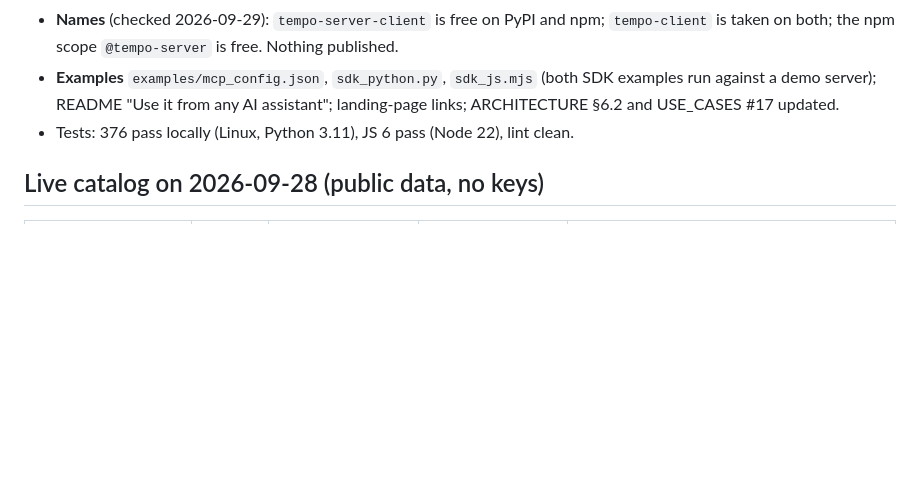
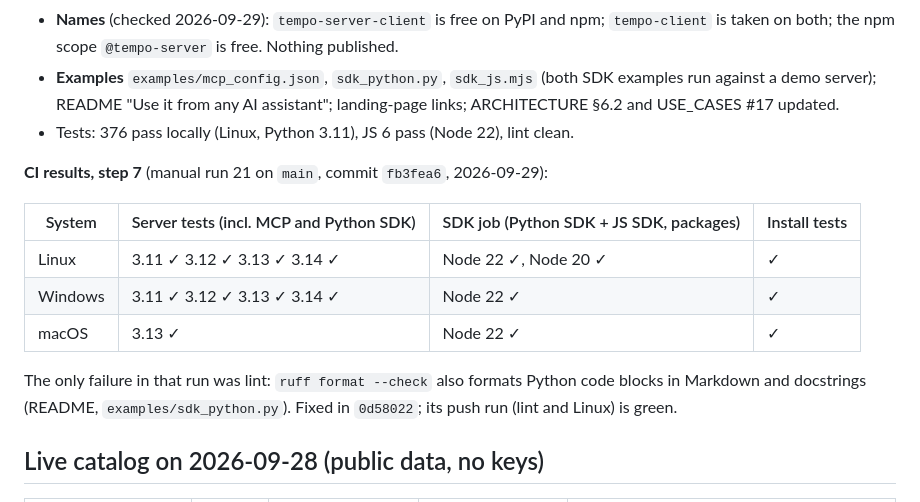
Before and after one commit to narendrachampaneri/Tempo-server, a Markdown page: docs/STATUS.md, the part around the change. GitHub-like rendering; blank space fills up the shorter version.

Commit message:
STATUS: step 7 CI results per system
Co-Authored-By: Claude Opus 5.5 <noreply@anthropic.com>
Claude-Session: https://claude.ai/code/session_01UisHQmMVDstvmrNwgrPMxT

```diff
--- a/docs/STATUS.md
+++ b/docs/STATUS.md
@@ -384,6 +384,18 @@ tests and `install.ps1`'s setup step) on the missing time-zone database; `tzdata
   ARCHITECTURE §6.2 and USE_CASES #17 updated.
 - Tests: 376 pass locally (Linux, Python 3.11), JS 6 pass (Node 22), lint clean.
 
+**CI results, step 7** (manual run 21 on `main`, commit `fb3fea6`, 2026-09-29):
+
+| System | Server tests (incl. MCP and Python SDK) | SDK job (Python SDK + JS SDK, packages) | Install tests |
+|---|---|---|---|
+| Linux | 3.11 ✓ 3.12 ✓ 3.13 ✓ 3.14 ✓ | Node 22 ✓, Node 20 ✓ | ✓ |
+| Windows | 3.11 ✓ 3.12 ✓ 3.13 ✓ 3.14 ✓ | Node 22 ✓ | ✓ |
+| macOS | 3.13 ✓ | Node 22 ✓ | ✓ |
+
+The only failure in that run was lint: `ruff format --check` also formats Python code blocks in
+Markdown and docstrings (README, `examples/sdk_python.py`). Fixed in `0d58022`; its push run
+(lint and Linux) is green.
+
 ## Live catalog on 2026-09-28 (public data, no keys)
 
 | Provider | Listed | Chat-capable | Other types | Health |
```
